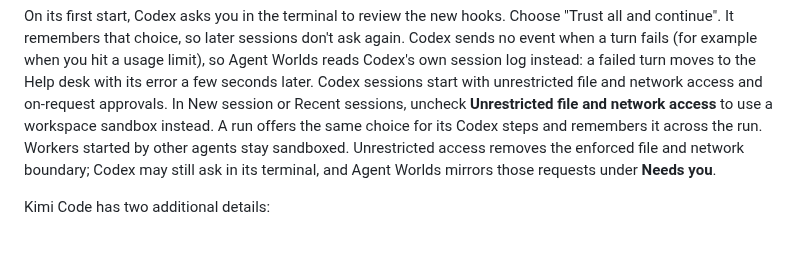
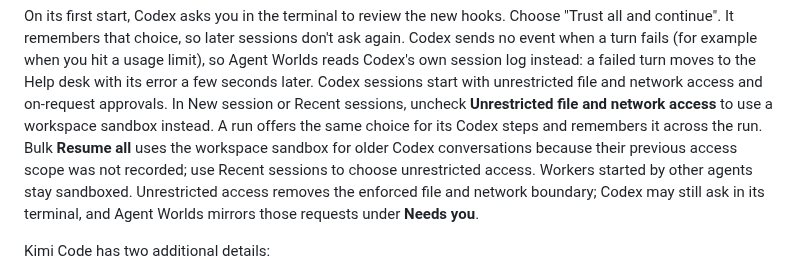
Before and after one commit to AhmedMerza/agent-worlds, a Markdown page: README.md, the part around the change. Rendered like a GitHub page; blank space fills up the shorter version.

Commit message:
fix(codex): keep bulk recovery sandboxed when scope is unknown

```diff
--- a/README.md
+++ b/README.md
@@ -242,7 +242,9 @@ own session log instead: a failed turn moves to the Help desk with its error a f
 Codex sessions start with unrestricted file and network access and on-request approvals. In New
 session or Recent sessions, uncheck **Unrestricted file and network access** to use a workspace
 sandbox instead. A run offers the same choice for its Codex steps and remembers it across the
-run. Workers started by other agents stay sandboxed. Unrestricted access removes the enforced
+run. Bulk **Resume all** uses the workspace sandbox for older Codex conversations because their
+previous access scope was not recorded; use Recent sessions to choose unrestricted access. Workers
+started by other agents stay sandboxed. Unrestricted access removes the enforced
 file and network boundary; Codex may still ask in its terminal, and Agent Worlds mirrors those
 requests under **Needs you**.
 
```
Also changed, not shown: docs/media/codex-access-after.png, docs/media/codex-access-before.png, 2 other files.
